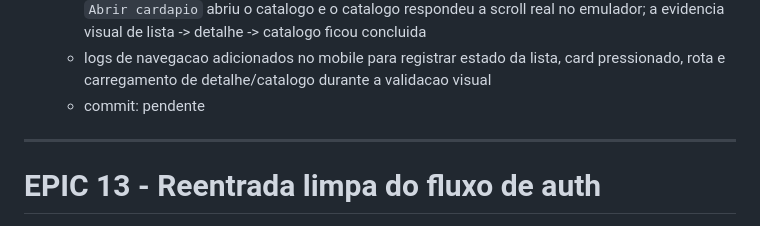
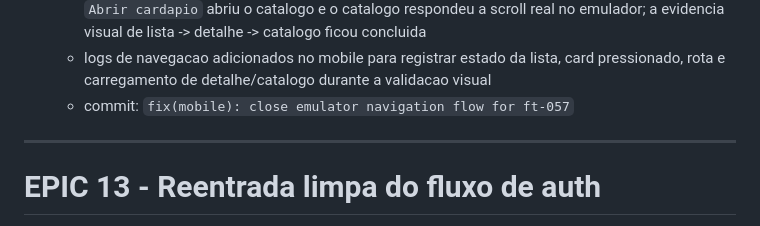
Before and after one commit to devricardo90/App-Food-Truck, a Markdown page: backlog.md, the part around the change. Rendered like a GitHub page.

Commit message:
docs(backlog): record ft-057 completion

```diff
--- a/backlog.md
+++ b/backlog.md
@@ -1839,7 +1839,7 @@ Quando houver multiplas tasks `READY`, priorizar por:
   - tentativa final de conclusao em `2026-03-30`: a lista permaneceu validada visualmente no emulador, mas o toque automatizado no card nao abriu o detalhe e a abertura por rota direta deixou o Expo Go preso na tela de transicao; detalhe e catalogo seguem sem evidencia visual concluida nesta rodada
   - conclusao oficial em `2026-03-30`: a lista passou a usar `ScrollView` real no Expo Go, os cards ficaram clicaveis via `Pressable`, o toque no card `Funky Chicken` abriu a tela de detalhe, o CTA `Abrir cardapio` abriu o catalogo e o catalogo respondeu a scroll real no emulador; a evidencia visual de lista -> detalhe -> catalogo ficou concluida
   - logs de navegacao adicionados no mobile para registrar estado da lista, card pressionado, rota e carregamento de detalhe/catalogo durante a validacao visual
-  - commit: pendente
+  - commit: `fix(mobile): close emulator navigation flow for ft-057`
 
 ---
 
```
